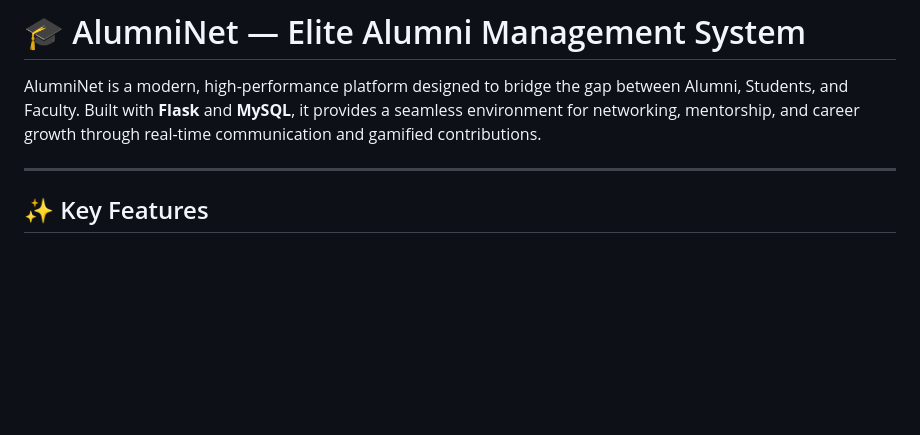
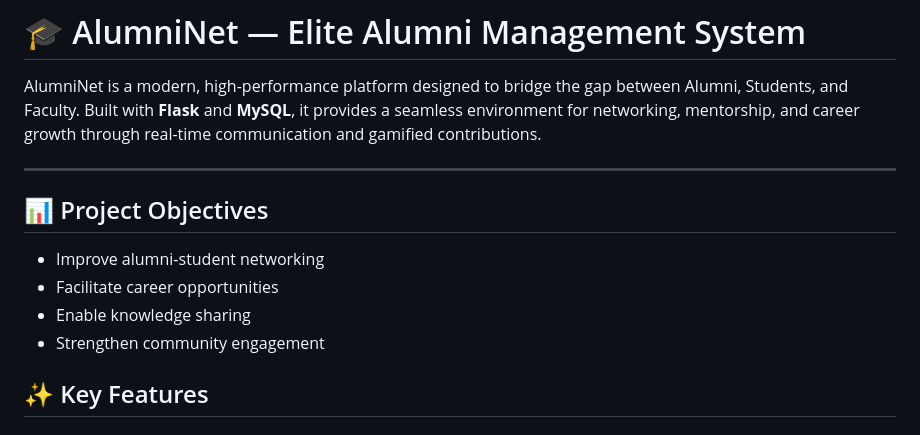
Before and after one commit to A-b-h-i-n-a-V-01/AlumniNet, a Markdown page: README.md, the part around the change. GitHub-like rendering; blank space fills up the shorter version.

Commit message:
Readme changed again

```diff
--- a/README.md
+++ b/README.md
@@ -3,6 +3,12 @@
 AlumniNet is a modern, high-performance platform designed to bridge the gap between Alumni, Students, and Faculty. Built with **Flask** and **MySQL**, it provides a seamless environment for networking, mentorship, and career growth through real-time communication and gamified contributions.
 
 ---
+## 📊 Project Objectives
+
+- Improve alumni-student networking
+- Facilitate career opportunities
+- Enable knowledge sharing
+- Strengthen community engagement
 
 ## ✨ Key Features
 
```
